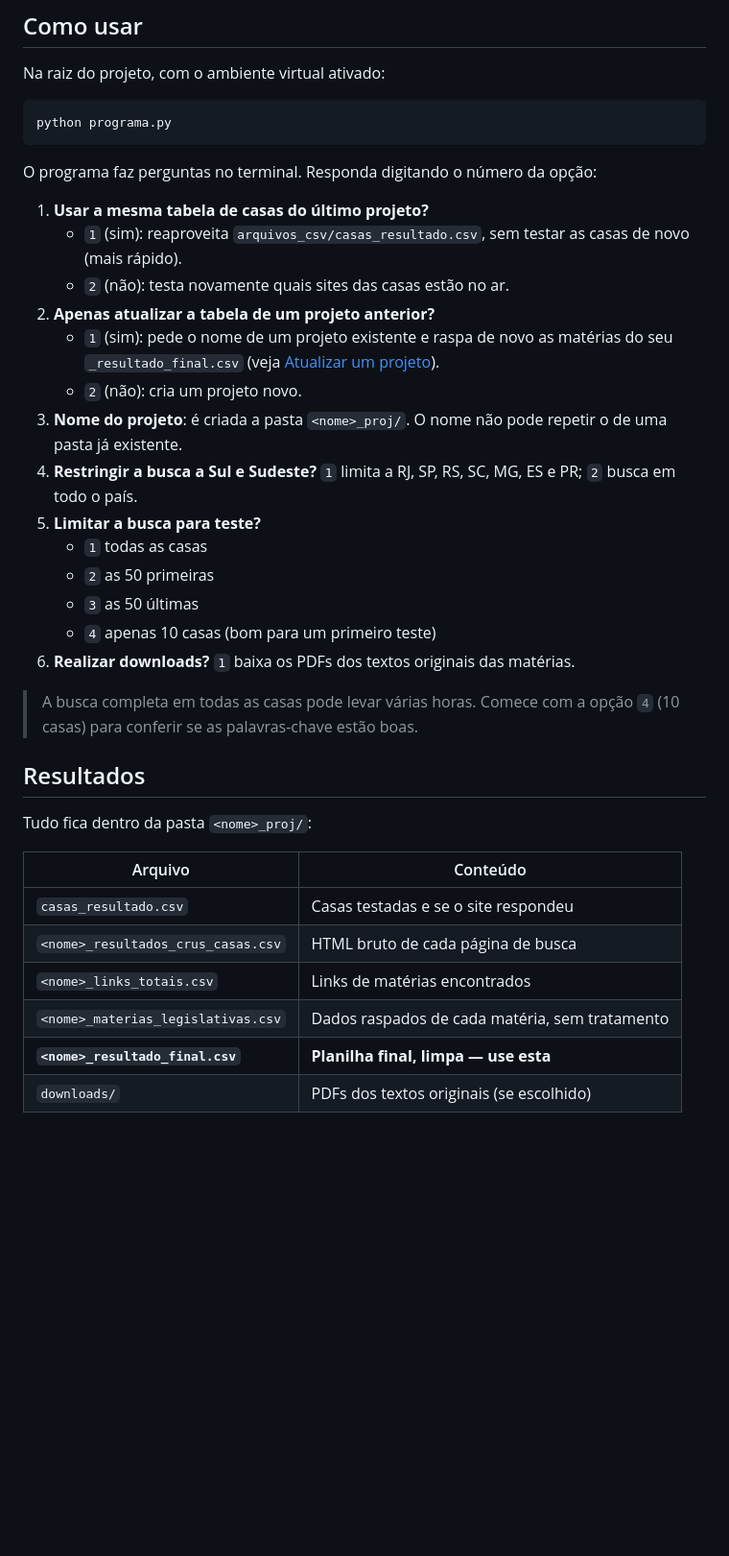
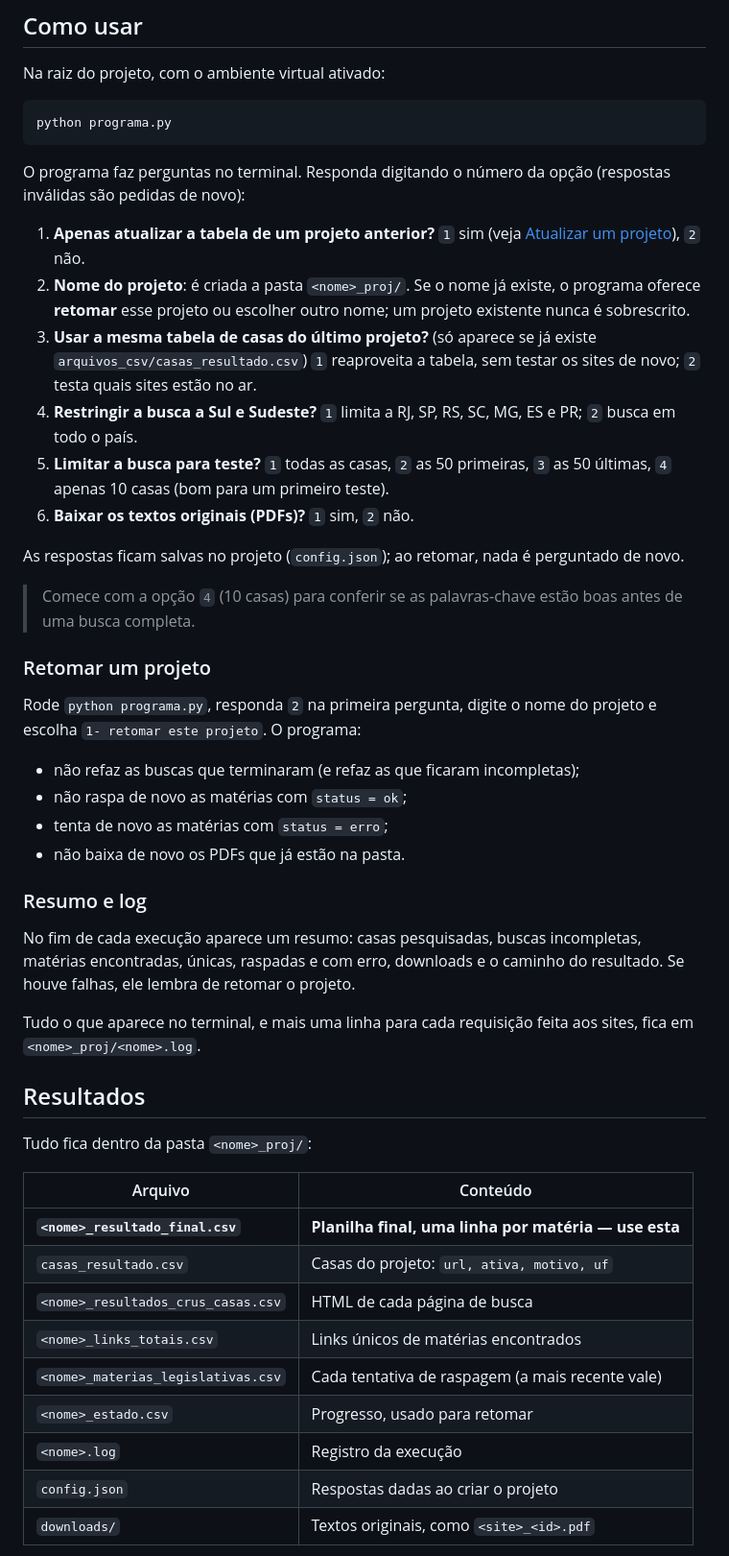
Before and after one commit to leoaucar/sapl_scrap, a Markdown page: README.md, the part around one of its changes. Shown at 96% size. Drawn GitHub-style; blank space fills up the shorter version.

Commit message:
T24: README e ROADMAP atualizados

````diff
--- a/README.md
+++ b/README.md
@@ -66,40 +77,61 @@ Na raiz do projeto, com o ambiente virtual ativado:
 python programa.py
 ```
 
-O programa faz perguntas no terminal. Responda digitando o número da opção:
+O programa faz perguntas no terminal. Responda digitando o número da opção
+(respostas inválidas são pedidas de novo):
 
-1. **Usar a mesma tabela de casas do último projeto?**
-   - `1` (sim): reaproveita `arquivos_csv/casas_resultado.csv`, sem testar as
-     casas de novo (mais rápido).
-   - `2` (não): testa novamente quais sites das casas estão no ar.
-2. **Apenas atualizar a tabela de um projeto anterior?**
-   - `1` (sim): pede o nome de um projeto existente e raspa de novo as matérias
-     do seu `_resultado_final.csv` (veja [Atualizar um projeto](#atualizar-um-projeto)).
-   - `2` (não): cria um projeto novo.
-3. **Nome do projeto**: é criada a pasta `<nome>_proj/`. O nome não pode
-   repetir o de uma pasta já existente.
+1. **Apenas atualizar a tabela de um projeto anterior?** `1` sim
+   (veja [Atualizar um projeto](#atualizar-um-projeto)), `2` não.
+2. **Nome do projeto**: é criada a pasta `<nome>_proj/`. Se o nome já existe,
+   o programa oferece **retomar** esse projeto ou escolher outro nome; um
+   projeto existente nunca é sobrescrito.
+3. **Usar a mesma tabela de casas do último projeto?** (só aparece se já existe
+   `arquivos_csv/casas_resultado.csv`) `1` reaproveita a tabela, sem testar os
+   sites de novo; `2` testa quais sites estão no ar.
 4. **Restringir a busca a Sul e Sudeste?** `1` limita a RJ, SP, RS, SC, MG,
    ES e PR; `2` busca em todo o país.
-5. **Limitar a busca para teste?**
-   - `1` todas as casas
-   - `2` as 50 primeiras
-   - `3` as 50 últimas
-   - `4` apenas 10 casas (bom para um primeiro teste)
-6. **Realizar downloads?** `1` baixa os PDFs dos textos originais das matérias.
+5. **Limitar a busca para teste?** `1` todas as casas, `2` as 50 primeiras,
+   `3` as 50 últimas, `4` apenas 10 casas (bom para um primeiro teste).
+6. **Baixar os textos originais (PDFs)?** `1` sim, `2` não.
 
-> A busca completa em todas as casas pode levar várias horas. Comece com a
-> opção `4` (10 casas) para conferir se as palavras-chave estão boas.
+As respostas ficam salvas no projeto (`config.json`); ao retomar, nada é
+perguntado de novo.
+
+> Comece com a opção `4` (10 casas) para conferir se as palavras-chave estão
+> boas antes de uma busca completa.
+
+### Retomar um projeto
+
+Rode `python programa.py`, responda `2` na primeira pergunta, digite o nome do
+projeto e escolha `1- retomar este projeto`. O programa:
+
+- não refaz as buscas que terminaram (e refaz as que ficaram incompletas);
+- não raspa de novo as matérias com `status = ok`;
+- tenta de novo as matérias com `status = erro`;
+- não baixa de novo os PDFs que já estão na pasta.
+
+### Resumo e log
+
+No fim de cada execução aparece um resumo: casas pesquisadas, buscas
+incompletas, matérias encontradas, únicas, raspadas e com erro, downloads e o
+caminho do resultado. Se houve falhas, ele lembra de retomar o projeto.
+
+Tudo o que aparece no terminal, e mais uma linha para cada requisição feita
+aos sites, fica em `<nome>_proj/<nome>.log`.
 
 ## Resultados
 
 Tudo fica dentro da pasta `<nome>_proj/`:
 
-| Arquivo                               | Conteúdo                                         |
-|---------------------------------------|--------------------------------------------------|
-| `casas_resultado.csv`                 | Casas testadas e se o site respondeu             |
-| `<nome>_resultados_crus_casas.csv`    | HTML bruto de cada página de busca               |
-| `<nome>_links_totais.csv`             | Links de matérias encontrados                    |
-| `<nome>_materias_legislativas.csv`    | Dados raspados de cada matéria, sem tratamento   |
-| **`<nome>_resultado_final.csv`**      | **Planilha final, limpa — use esta**             |
-| `downloads/`                          | PDFs dos textos originais (se escolhido)         |
+| Arquivo                               | Conteúdo                                              |
+|---------------------------------------|-------------------------------------------------------|
+| **`<nome>_resultado_final.csv`**      | **Planilha final, uma linha por matéria — use esta**  |
+| `casas_resultado.csv`                 | Casas do projeto: `url, ativa, motivo, uf`            |
+| `<nome>_resultados_crus_casas.csv`    | HTML de cada página de busca                          |
+| `<nome>_links_totais.csv`             | Links únicos de matérias encontrados                  |
+| `<nome>_materias_legislativas.csv`    | Cada tentativa de raspagem (a mais recente vale)      |
+| `<nome>_estado.csv`                   | Progresso, usado para retomar                         |
+| `<nome>.log`                          | Registro da execução                                  |
+| `config.json`                         | Respostas dadas ao criar o projeto                    |
+| `downloads/`                          | Textos originais, como `<site>_<id>.pdf`              |
 
````
Also changed, not shown: other parts of README.md (+85 -30 lines), ROADMAP.md (+17 -12 lines), specs/2026-10-24-runtime-improvements/tasks.md (+1 -1 lines).
